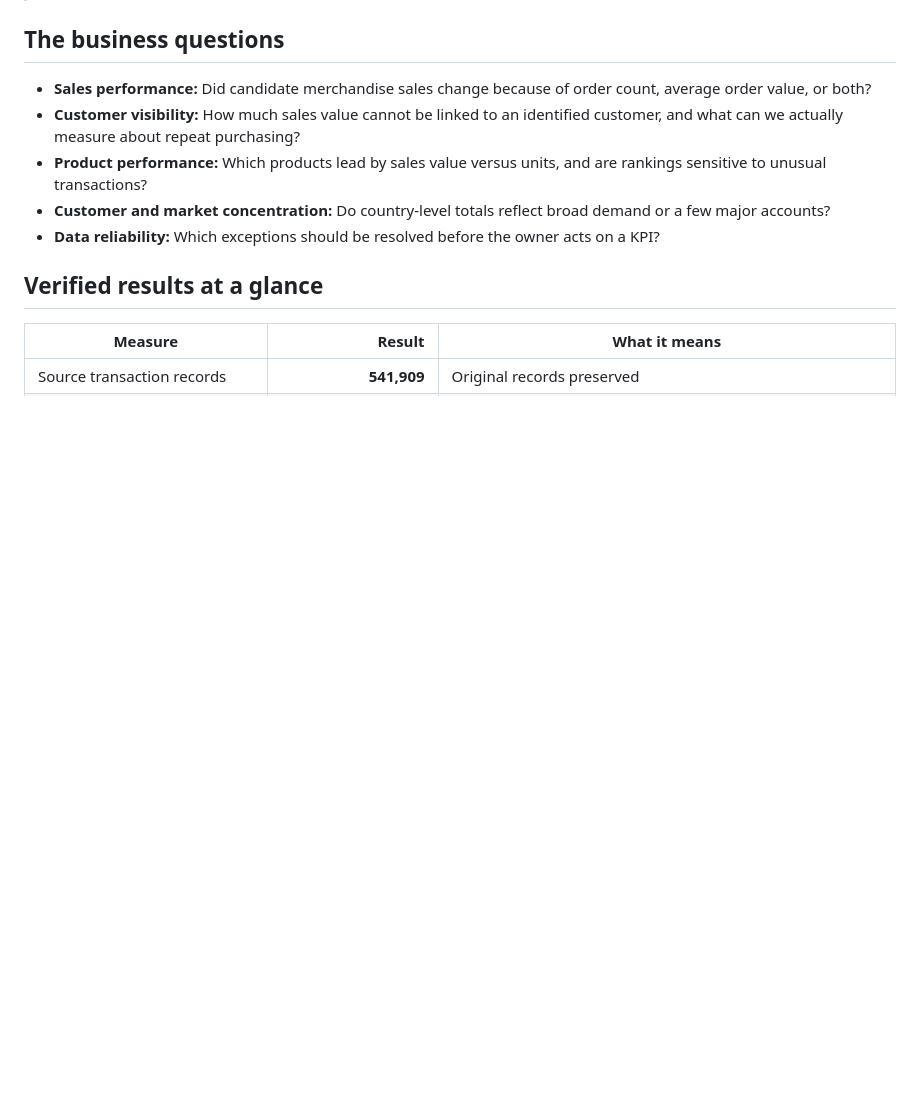
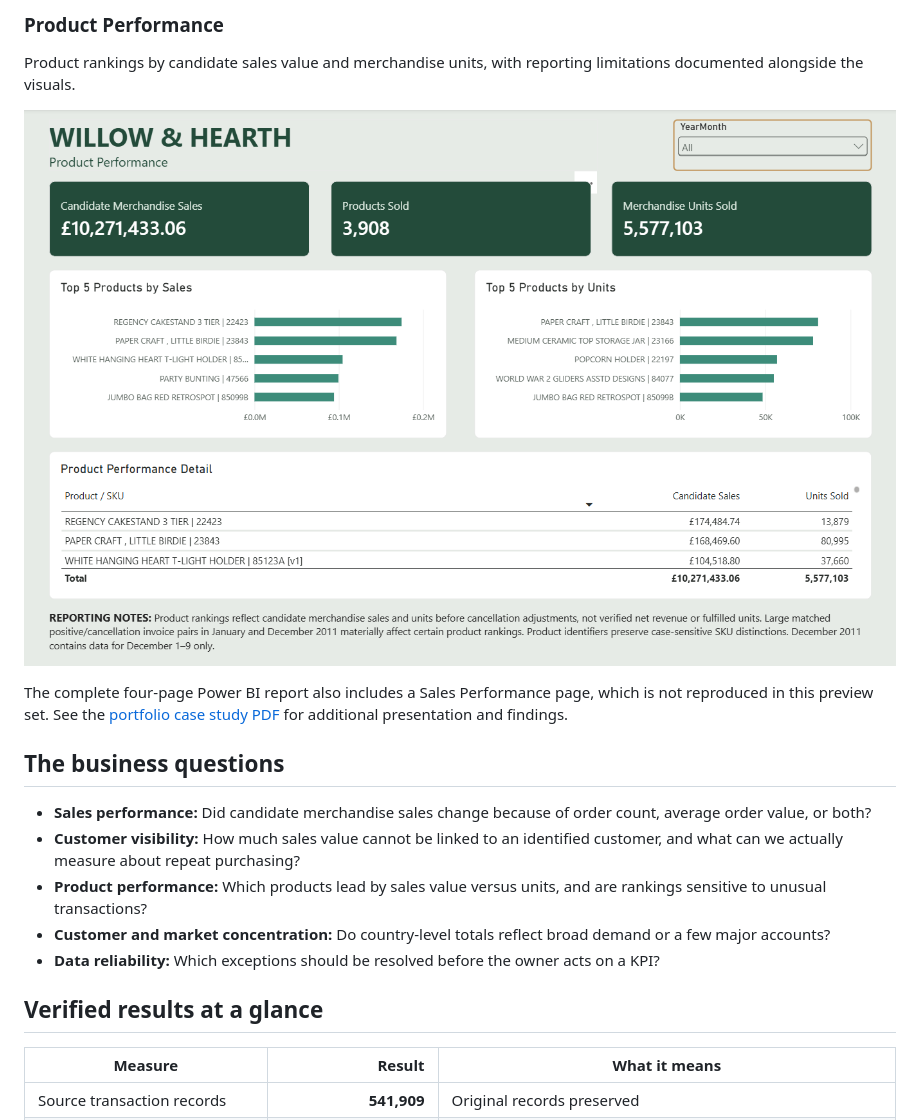
Before and after one commit to AJTHO21/willow-hearth-retail-analytics, a Markdown page: README.md, the part around one of its changes. Drawn GitHub-style; pictures changed too: assets/P001_Product_Performance.png (added); blank space fills up the shorter version.

```diff
--- a/README.md
+++ b/README.md
@@ -12,3 +27,10 @@ This project uses **541,909 historical transaction records** to produce a **four
+### Product Performance
+
+Product rankings by candidate sales value and merchandise units, with reporting limitations documented alongside the visuals.
+
+![P001 Product Performance](assets/P001_Product_Performance.png)
+
+The complete four-page Power BI report also includes a Sales Performance page, which is not reproduced in this preview set. See the [portfolio case study PDF](assets/P001_Portfolio_Case_Study_FINAL.pdf) for additional presentation and findings.
 
 ## The business questions
 
```
Also changed, not shown: other parts of README.md (+15 -0 lines), assets/P001_Customer_Analytics.png (added), assets/P001_Executive_Overview.png (added), 1 other file.
